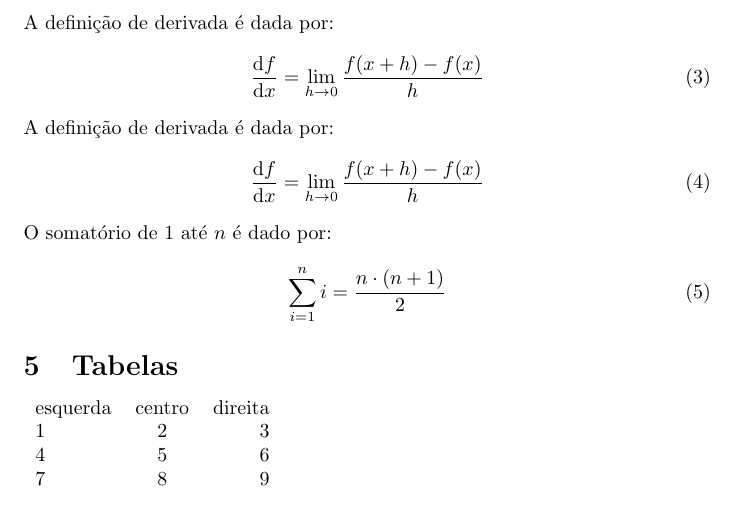
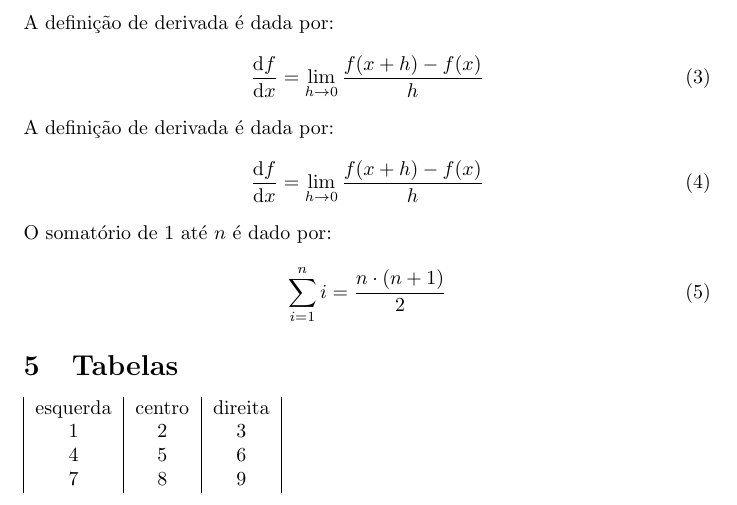
Before and after one commit to JhonataFerreira95/Latex, a LaTeX document (Introdução ao latex/new_document.tex): part of page 2 of 2, cut so that both start at the same text. Compiled offline with pdfLaTeX.

Commit message:
linhas entre as colunas

```diff
--- a/Introdução ao latex/new_document.tex
+++ b/Introdução ao latex/new_document.tex
@@ -60,7 +60,7 @@ O somatório de $1$ até $n$ é dado por:
 \end{equation}
 
 \section{Tabelas}
-\begin{tabular}{lcr}
+\begin{tabular}{|c|c|c|}
 esquerda & centro & direita\\
 1 & 2 & 3\\
 4 & 5 & 6\\
```
Also changed, not shown: Introdução ao latex/README.md, Introdução ao latex/new_document.pdf, 2 other files.
